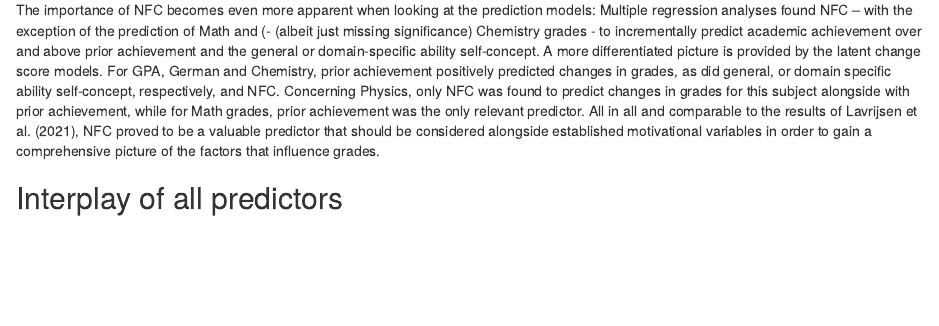
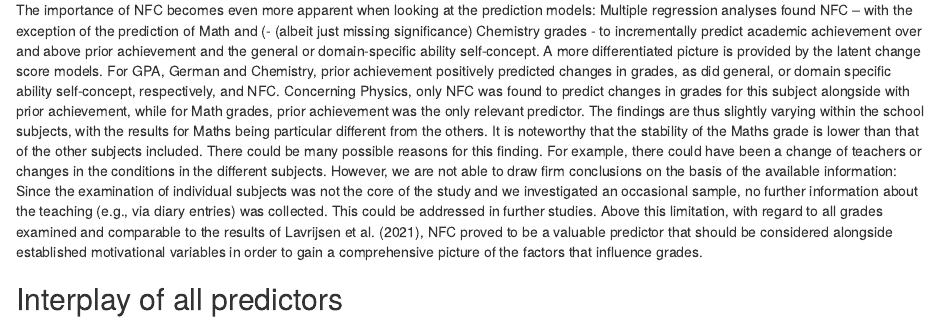
Before and after one commit to alex-strobel/NFC-Grades, an R Markdown document (Manuscript/NFC-Grades.Rmd): the page in a window 1100 px wide, from 6970 px down. Rendered offline with R 4.5, knitr and Pandoc, with nearby package versions; code that draws random numbers runs with fixed seeds of ours; some code elsewhere in the file could not run offline.

Commit message:
Update NFC-Grades.Rmd

```diff
--- a/Manuscript/NFC-Grades.Rmd
+++ b/Manuscript/NFC-Grades.Rmd
@@ -343,8 +343,7 @@ Concerning associations of all predictors examined and academic achievement, we
 
 ## Incremental value of NFC
 
-The importance of NFC becomes even more apparent when looking at the prediction models: Multiple regression analyses found NFC – with the exception of the prediction of Math and (- (albeit just missing significance) Chemistry grades - to incrementally predict academic achievement over and above prior achievement and the general or domain-specific ability self-concept. A more differentiated picture is provided by the latent change score models. For GPA, German and Chemistry, prior achievement positively predicted changes in grades, as did general, or domain specific ability self-concept, respectively, and NFC. Concerning Physics, only NFC was found to predict changes in grades for this subject alongside with prior achievement, while for Math grades, prior achievement was the only relevant predictor.
-All in all and comparable to the results of @Lavrijsen2021, NFC proved to be a valuable predictor that should be considered alongside established motivational variables in order to gain a comprehensive picture of the factors that influence grades.
+The importance of NFC becomes even more apparent when looking at the prediction models: Multiple regression analyses found NFC – with the exception of the prediction of Math and (- (albeit just missing significance) Chemistry grades - to incrementally predict academic achievement over and above prior achievement and the general or domain-specific ability self-concept. A more differentiated picture is provided by the latent change score models. For GPA, German and Chemistry, prior achievement positively predicted changes in grades, as did general, or domain specific ability self-concept, respectively, and NFC. Concerning Physics, only NFC was found to predict changes in grades for this subject alongside with prior achievement, while for Math grades, prior achievement was the only relevant predictor. The findings are thus slightly varying within the school subjects, with the results for Maths being particular different from the others. It is noteworthy that the stability of the Maths grade is lower than that of the other subjects included. There could be many possible reasons for this finding. For example, there could have been a change of teachers or changes in the conditions in the different subjects. However, we are not able to draw firm conclusions on the basis of the available information: Since the examination of individual subjects was not the core of the study and we investigated an occasional sample, no further information about the teaching (e.g., via diary entries) was collected. This could be addressed in further studies. Above this limitation, with regard to all grades examined and comparable to the results of @Lavrijsen2021, NFC proved to be a valuable predictor that should be considered alongside established motivational variables in order to gain a comprehensive picture of the factors that influence grades.
 
 ## Interplay of all predictors
 
```
